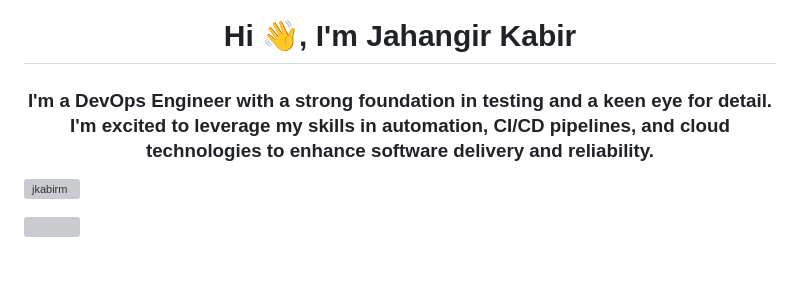
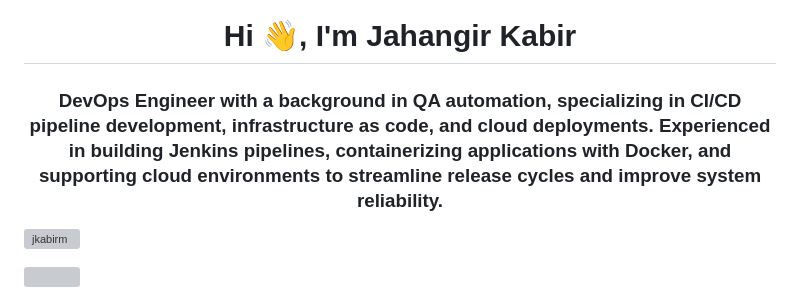
Before and after one commit to jkabirqa/jkabirqa, a Markdown page: README.md, the part around the change. Rendered like a GitHub page; blank space fills up the shorter version; grey boxes are pictures that could not be loaded.

Commit message:
Revise introduction in README.md

```diff
--- a/README.md
+++ b/README.md
@@ -1,5 +1,5 @@
 <h1 align="center">Hi 👋, I'm Jahangir Kabir</h1>
-<h3 align="center">I'm a DevOps Engineer with a strong foundation in testing and a keen eye for detail. I'm excited to leverage my skills in automation, CI/CD pipelines, and cloud technologies to enhance software delivery and reliability.</h3>
+<h3 align="center">DevOps Engineer with a background in QA automation, specializing in CI/CD pipeline development, infrastructure as code, and cloud deployments. Experienced in building Jenkins pipelines, containerizing applications with Docker, and supporting cloud environments to streamline release cycles and improve system reliability.</h3>
 
 <p align="left"> <img src="https://komarev.com/ghpvc/?username=jkabirm&label=Profile%20views&color=0e75b6&style=flat" alt="jkabirm" /> </p>
 
```
